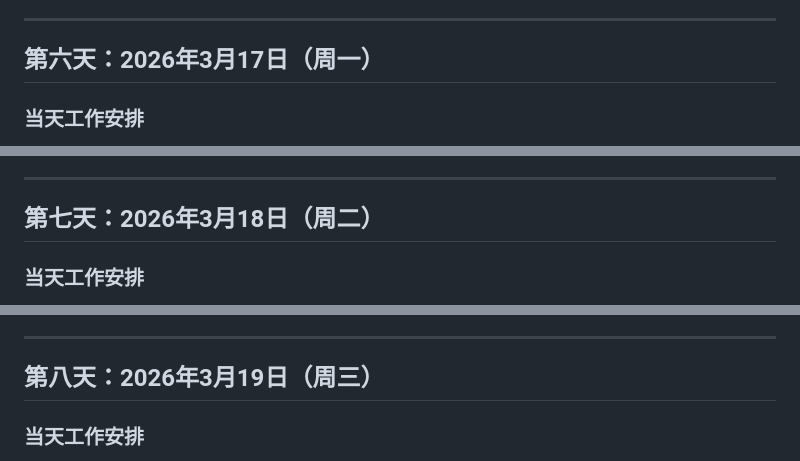
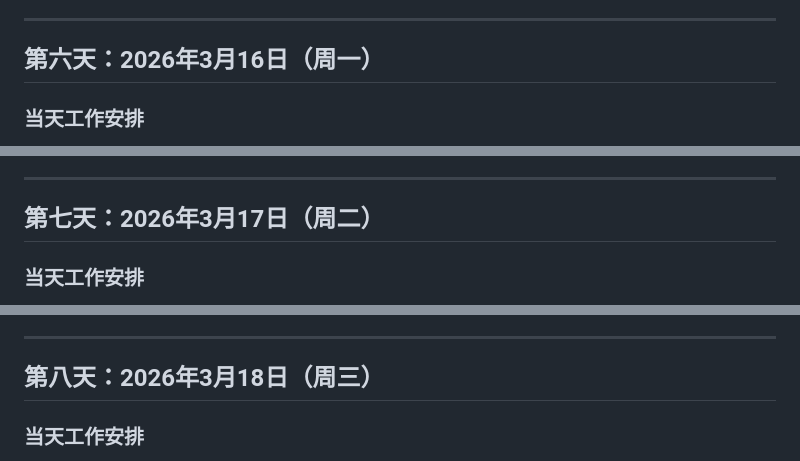
Before and after one commit to changbiao2/crispy-fortnight, a Markdown page: 陈阳/项目日志.md, 3 parts joined by grey strips. Drawn GitHub-style.

```diff
--- a/陈阳/项目日志.md
+++ b/陈阳/项目日志.md
@@ -113,7 +113,7 @@
 
 ---
 
-## 第六天：2026年3月17日（周一）
+## 第六天：2026年3月16日（周一）
 
 ### 当天工作安排
 - 设计工厂模式类图
@@ -138,7 +138,7 @@
 
 ---
 
-## 第七天：2026年3月18日（周二）
+## 第七天：2026年3月17日（周二）
 
 ### 当天工作安排
 - 汇总所有接口设计
@@ -161,7 +161,7 @@
 
 ---
 
-## 第八天：2026年3月19日（周三）
+## 第八天：2026年3月18日（周三）
 
 ### 当天工作安排
 - 完善详细设计规约文档
```
Also changed, not shown: 邓耀华/需求规约.md (added, +502 -0 lines), 邓耀华/项目日志.md (added, +220 -0 lines).
